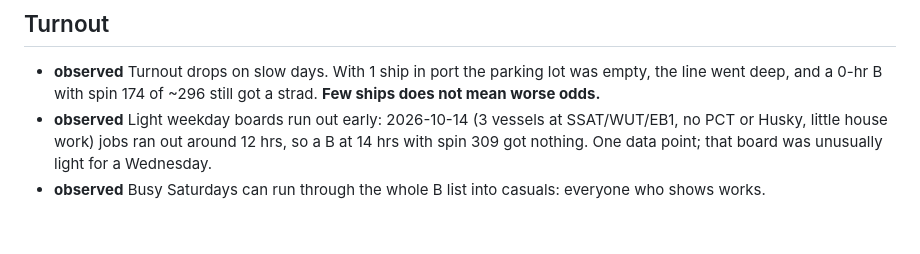
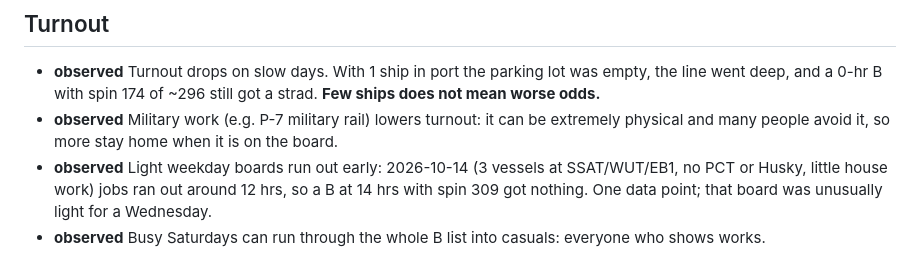
Before and after one commit to TheJoe1990/Ilwu, a Markdown page: docs/dispatch-logic.md, the part around the change. Drawn GitHub-style; blank space fills up the shorter version.

Commit message:
Military work lowers turnout
Co-Authored-By: Claude Opus 5.5 <noreply@anthropic.com>
Claude-Session: https://claude.ai/code/session_01YF4dRaoWNx3azk6mXuGJ9J

```diff
--- a/docs/dispatch-logic.md
+++ b/docs/dispatch-logic.md
@@ -25,6 +25,7 @@ Nothing here assumes which job *you* want. Your preferences go in your own agent
 ## Turnout
 
 - **observed** Turnout drops on slow days. With 1 ship in port the parking lot was empty, the line went deep, and a 0-hr B with spin 174 of ~296 still got a strad. **Few ships does not mean worse odds.**
+- **observed** Military work (e.g. P-7 military rail) lowers turnout: it can be extremely physical and many people avoid it, so more stay home when it is on the board.
 - **observed** Light weekday boards run out early: 2026-10-14 (3 vessels at SSAT/WUT/EB1, no PCT or Husky, little house work) jobs ran out around 12 hrs, so a B at 14 hrs with spin 309 got nothing. One data point; that board was unusually light for a Wednesday.
 - **observed** Busy Saturdays can run through the whole B list into casuals: everyone who shows works.
 - **observed** PMA sheet (Aug–Sep 2026): active B's average ~30 paid hrs/week; ~10% of B's barely work.
```
